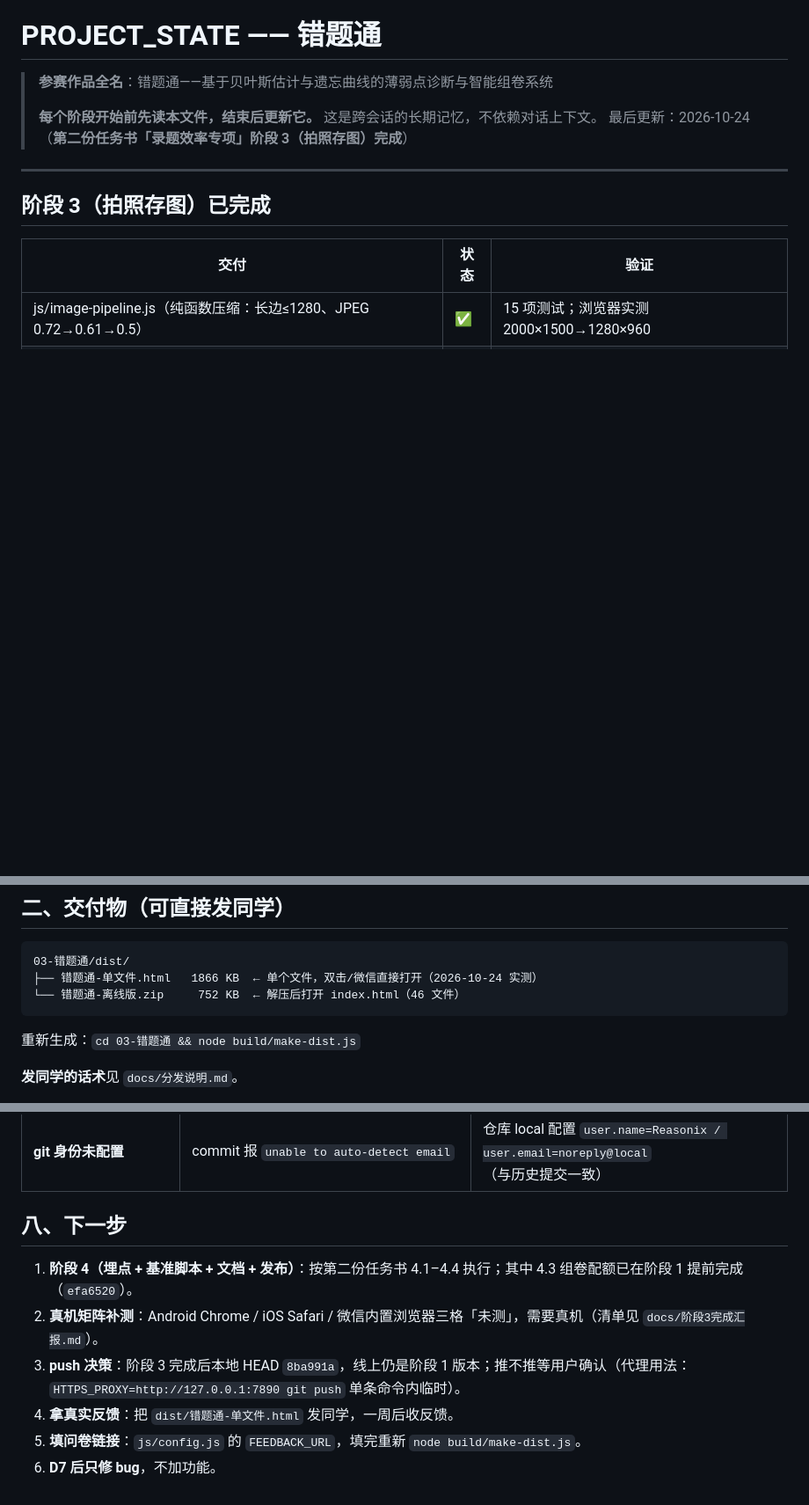
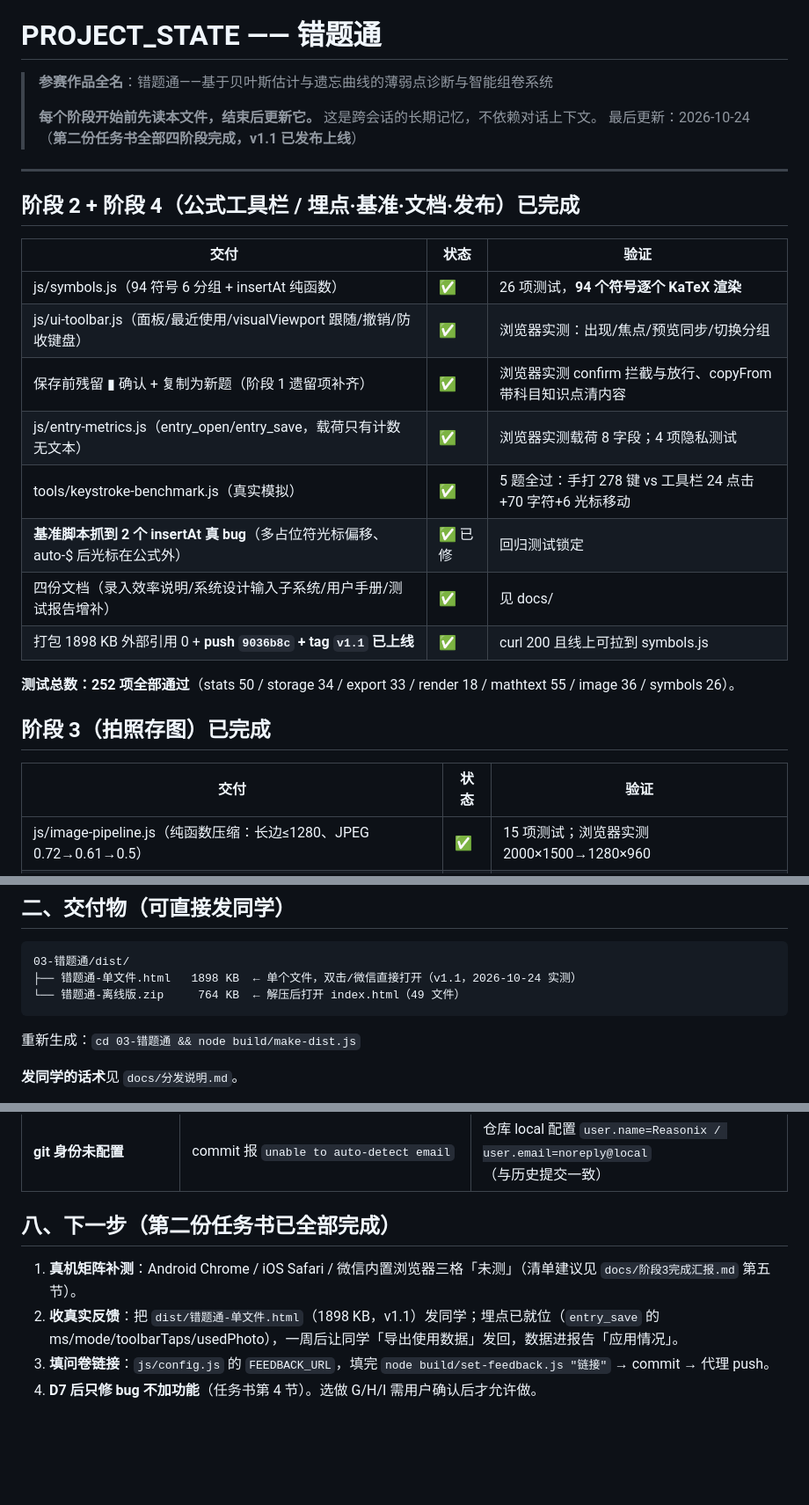
Before and after one commit to yvdaoyin-ux/cuotitong, a Markdown page: PROJECT_STATE.md, 3 parts joined by grey strips. Shown at 88% size. Drawn GitHub-style; blank space fills up the shorter version.

Commit message:
阶段2+4收尾：致Claude汇报（桌面副本同步进 docs）+ PROJECT_STATE/AGENTS 状态同步（252 测试、v1.1 上线）

````diff
--- a/PROJECT_STATE.md
+++ b/PROJECT_STATE.md
@@ -3,9 +3,24 @@
 > **参赛作品全名**：错题通——基于贝叶斯估计与遗忘曲线的薄弱点诊断与智能组卷系统
 >
 > **每个阶段开始前先读本文件，结束后更新它。** 这是跨会话的长期记忆，不依赖对话上下文。
-> 最后更新：2026-10-24（**第二份任务书「录题效率专项」阶段 3（拍照存图）完成**）
+> 最后更新：2026-10-24（**第二份任务书全部四阶段完成，v1.1 已发布上线**）
 
 ---
+
+## 阶段 2 + 阶段 4（公式工具栏 / 埋点·基准·文档·发布）已完成
+
+| 交付 | 状态 | 验证 |
+|---|---|---|
+| js/symbols.js（94 符号 6 分组 + insertAt 纯函数） | ✅ | 26 项测试，**94 个符号逐个 KaTeX 渲染** |
+| js/ui-toolbar.js（面板/最近使用/visualViewport 跟随/撤销/防收键盘） | ✅ | 浏览器实测：出现/焦点/预览同步/切换分组 |
+| 保存前残留 ▮ 确认 + 复制为新题（阶段 1 遗留项补齐） | ✅ | 浏览器实测 confirm 拦截与放行、copyFrom 带科目知识点清内容 |
+| js/entry-metrics.js（entry_open/entry_save，载荷只有计数无文本） | ✅ | 浏览器实测载荷 8 字段；4 项隐私测试 |
+| tools/keystroke-benchmark.js（真实模拟） | ✅ | 5 题全过：手打 278 键 vs 工具栏 24 点击+70 字符+6 光标移动 |
+| **基准脚本抓到 2 个 insertAt 真 bug**（多占位符光标偏移、auto-$ 后光标在公式外） | ✅ 已修 | 回归测试锁定 |
+| 四份文档（录入效率说明/系统设计输入子系统/用户手册/测试报告增补） | ✅ | 见 docs/ |
+| 打包 1898 KB 外部引用 0 + **push `9036b8c` + tag `v1.1` 已上线** | ✅ | curl 200 且线上可拉到 symbols.js |
+
+**测试总数：252 项全部通过**（stats 50 / storage 34 / export 33 / render 18 / mathtext 55 / image 36 / symbols 26）。
 
 ## 阶段 3（拍照存图）已完成
 
@@ -60,8 +75,8 @@
 
 ```
 03-错题通/dist/
-├── 错题通-单文件.html   1866 KB  ← 单个文件，双击/微信直接打开（2026-10-24 实测）
-└── 错题通-离线版.zip     752 KB  ← 解压后打开 index.html（46 文件）
+├── 错题通-单文件.html   1898 KB  ← 单个文件，双击/微信直接打开（v1.1，2026-10-24 实测）
+└── 错题通-离线版.zip     764 KB  ← 解压后打开 index.html（49 文件）
 ```
 
 重新生成：`cd 03-错题通 && node build/make-dist.js`
@@ -182,11 +197,9 @@
 | **无头 Edge 旧模式丢 URL** | `--headless` 打开的是 Edge 同步欢迎页，不是命令行里的 file:// | 必须用 `--headless=new`（与 `--user-data-dir` 叠加使用） |
 | **git 身份未配置** | commit 报 `unable to auto-detect email` | 仓库 local 配置 `user.name=Reasonix / user.email=noreply@local`（与历史提交一致） |
 
-## 八、下一步
+## 八、下一步（第二份任务书已全部完成）
 
-1. **阶段 4（埋点 + 基准脚本 + 文档 + 发布）**：按第二份任务书 4.1–4.4 执行；其中 4.3 组卷配额已在阶段 1 提前完成（`efa6520`）。
-2. **真机矩阵补测**：Android Chrome / iOS Safari / 微信内置浏览器三格「未测」，需要真机（清单见 `docs/阶段3完成汇报.md`）。
-3. **push 决策**：阶段 3 完成后本地 HEAD `8ba991a`，线上仍是阶段 1 版本；推不推等用户确认（代理用法：`HTTPS_PROXY=http://127.0.0.1:7890 git push` 单条命令内临时）。
-4. **拿真实反馈**：把 `dist/错题通-单文件.html` 发同学，一周后收反馈。
-5. **填问卷链接**：`js/config.js` 的 `FEEDBACK_URL`，填完重新 `node build/make-dist.js`。
-6. **D7 后只修 bug**，不加功能。
+1. **真机矩阵补测**：Android Chrome / iOS Safari / 微信内置浏览器三格「未测」（清单建议见 `docs/阶段3完成汇报.md` 第五节）。
+2. **收真实反馈**：把 `dist/错题通-单文件.html`（1898 KB，v1.1）发同学；埋点已就位（`entry_save` 的 ms/mode/toolbarTaps/usedPhoto），一周后让同学「导出使用数据」发回，数据进报告「应用情况」。
+3. **填问卷链接**：`js/config.js` 的 `FEEDBACK_URL`，填完 `node build/set-feedback.js "链接"` → commit → 代理 push。
+4. **D7 后只修 bug 不加功能**（任务书第 4 节）。选做 G/H/I 需用户确认后才允许做。
````
Also changed, not shown: AGENTS.md (+5 -5 lines), docs/致Claude的阶段2和阶段4汇报.md (added, +141 -0 lines).
